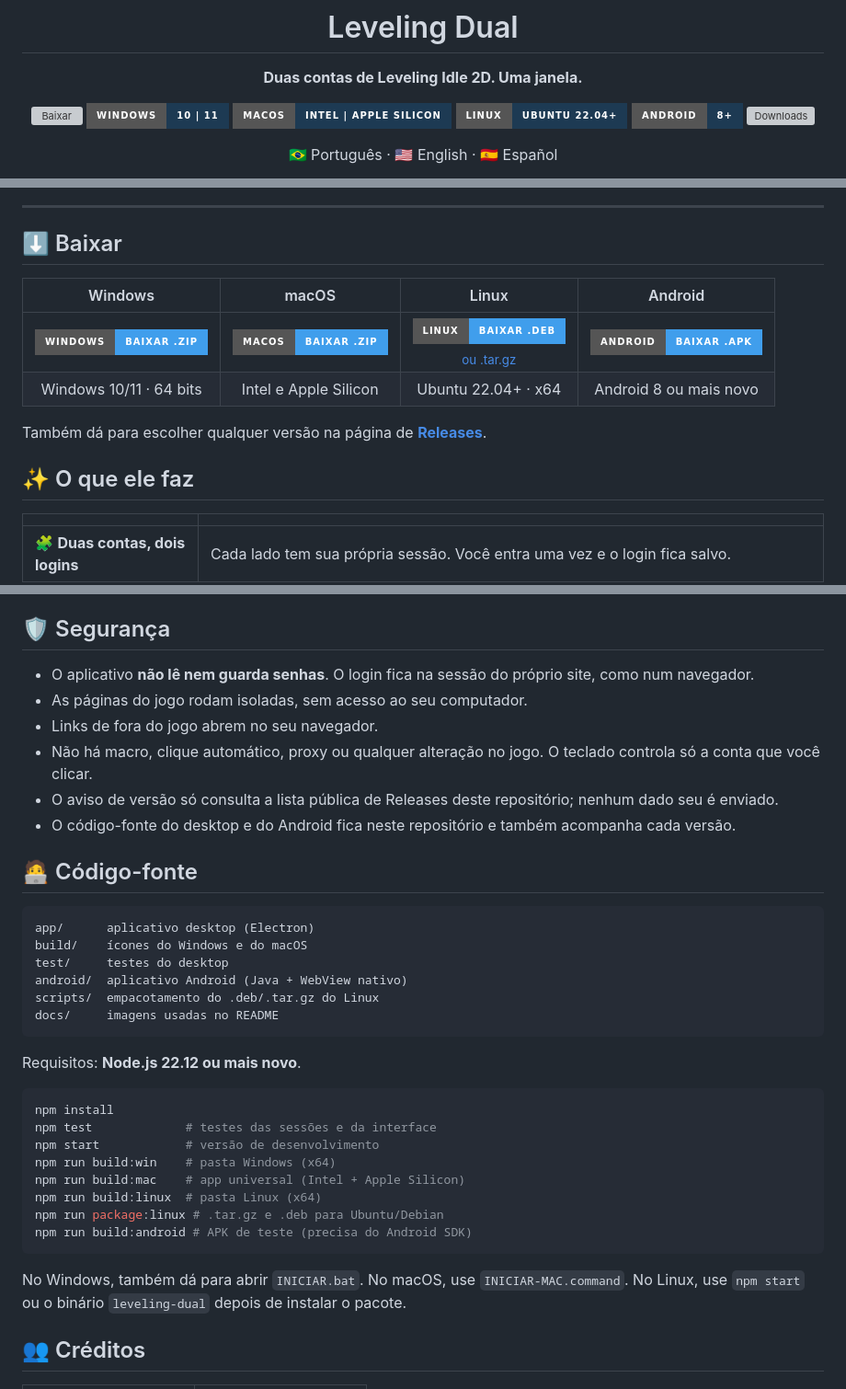
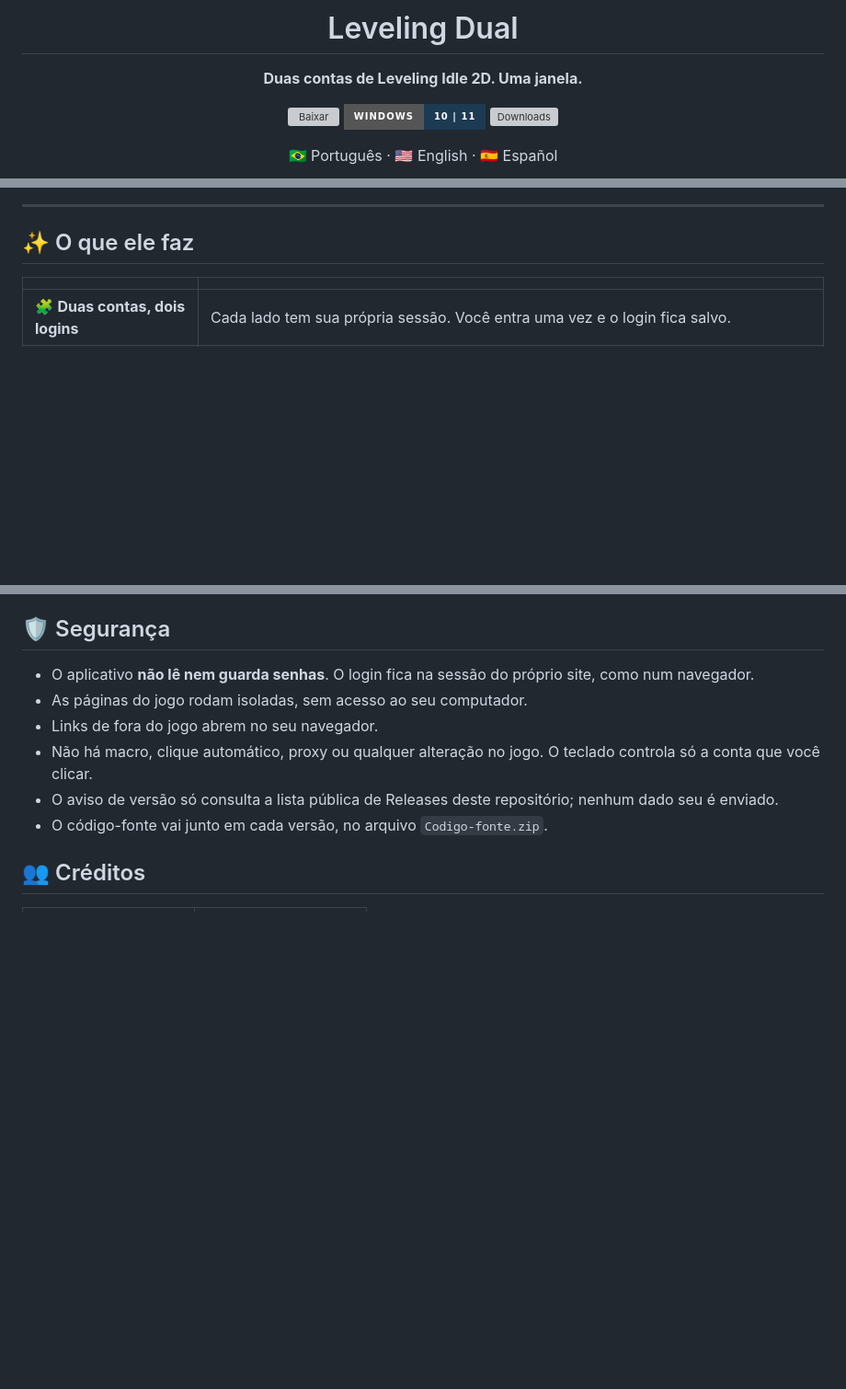
Before and after one commit to bruno220218/leveling-dual, a Markdown page: README.md, 3 parts joined by grey strips. Shown at 92% size. GitHub-like rendering; badges without logos; blank space fills up the shorter version; grey boxes are pictures that could not be loaded.

````diff
--- a/README.md
+++ b/README.md
@@ -8,9 +8,6 @@
 
 [![Baixar](https://img.shields.io/github/v/release/bruno220218/leveling-dual?include_prereleases&label=baixar&style=for-the-badge&color=409eec)](https://github.com/bruno220218/leveling-dual/releases)
 ![Windows](https://img.shields.io/badge/Windows-10%20%7C%2011-1d3a53?style=for-the-badge&logo=windows&logoColor=white)
-![macOS](https://img.shields.io/badge/macOS-Intel%20%7C%20Apple%20Silicon-1d3a53?style=for-the-badge&logo=apple&logoColor=white)
-![Linux](https://img.shields.io/badge/Linux-Ubuntu%2022.04%2B-1d3a53?style=for-the-badge&logo=linux&logoColor=white)
-![Android](https://img.shields.io/badge/Android-8%2B-1d3a53?style=for-the-badge&logo=android&logoColor=white)
 [![Downloads](https://img.shields.io/github/downloads/bruno220218/leveling-dual/total?style=for-the-badge&color=8b7bff&label=downloads)](https://github.com/bruno220218/leveling-dual/releases)
 
 🇧🇷 Português · 🇺🇸 English · 🇪🇸 Español
@@ -20,15 +19,6 @@
 </div>
 
 ---
-
-## ⬇️ Baixar
-
-| Windows | macOS | Linux | Android |
-|:---:|:---:|:---:|:---:|
-| <a href="https://github.com/bruno220218/leveling-dual/releases/latest/download/Leveling-Dual-Windows-x64.zip"><img src="https://img.shields.io/badge/Windows-baixar%20.zip-409eec?style=for-the-badge&logo=windows&logoColor=white" alt="Baixar para Windows"></a> | <a href="https://github.com/bruno220218/leveling-dual/releases/latest/download/Leveling-Dual-macOS-universal.zip"><img src="https://img.shields.io/badge/macOS-baixar%20.zip-409eec?style=for-the-badge&logo=apple&logoColor=white" alt="Baixar para macOS"></a> | <a href="https://github.com/bruno220218/leveling-dual/releases/latest/download/Leveling-Dual-Linux-x64.deb"><img src="https://img.shields.io/badge/Linux-baixar%20.deb-409eec?style=for-the-badge&logo=linux&logoColor=white" alt="Baixar para Linux"></a><br><sub><a href="https://github.com/bruno220218/leveling-dual/releases/latest/download/Leveling-Dual-Linux-x64.tar.gz">ou .tar.gz</a></sub> | <a href="https://github.com/bruno220218/leveling-dual/releases/latest/download/LevelingDual-Android-1.0.0.apk"><img src="https://img.shields.io/badge/Android-baixar%20.apk-409eec?style=for-the-badge&logo=android&logoColor=white" alt="Baixar para Android"></a> |
-| Windows 10/11 · 64 bits | Intel e Apple Silicon | Ubuntu 22.04+ · x64 | Android 8 ou mais novo |
-
-Também dá para escolher qualquer versão na página de [**Releases**](https://github.com/bruno220218/leveling-dual/releases).
 
 ## ✨ O que ele faz
 
@@ -144,33 +93,7 @@ As teclas sem <kbd>Ctrl</kbd> continuam indo para o jogo normalmente.
 - Links de fora do jogo abrem no seu navegador.
 - Não há macro, clique automático, proxy ou qualquer alteração no jogo. O teclado controla só a conta que você clicar.
 - O aviso de versão só consulta a lista pública de Releases deste repositório; nenhum dado seu é enviado.
-- O código-fonte do desktop e do Android fica neste repositório e também acompanha cada versão.
-
-## 🧑‍💻 Código-fonte
-
-```text
-app/      aplicativo desktop (Electron)
-build/    ícones do Windows e do macOS
-test/     testes do desktop
-android/  aplicativo Android (Java + WebView nativo)
-scripts/  empacotamento do .deb/.tar.gz do Linux
-docs/     imagens usadas no README
-```
-
-Requisitos: **Node.js 22.12 ou mais novo**.
-
-```bash
-npm install
-npm test             # testes das sessões e da interface
-npm start            # versão de desenvolvimento
-npm run build:win    # pasta Windows (x64)
-npm run build:mac    # app universal (Intel + Apple Silicon)
-npm run build:linux  # pasta Linux (x64)
-npm run package:linux # .tar.gz e .deb para Ubuntu/Debian
-npm run build:android # APK de teste (precisa do Android SDK)
-```
-
-No Windows, também dá para abrir `INICIAR.bat`. No macOS, use `INICIAR-MAC.command`. No Linux, use `npm start` ou o binário `leveling-dual` depois de instalar o pacote.
+- O código-fonte vai junto em cada versão, no arquivo `Codigo-fonte.zip`.
 
 ## 👥 Créditos
 
````
Also changed, not shown: other parts of README.md (+6 -45 lines).
